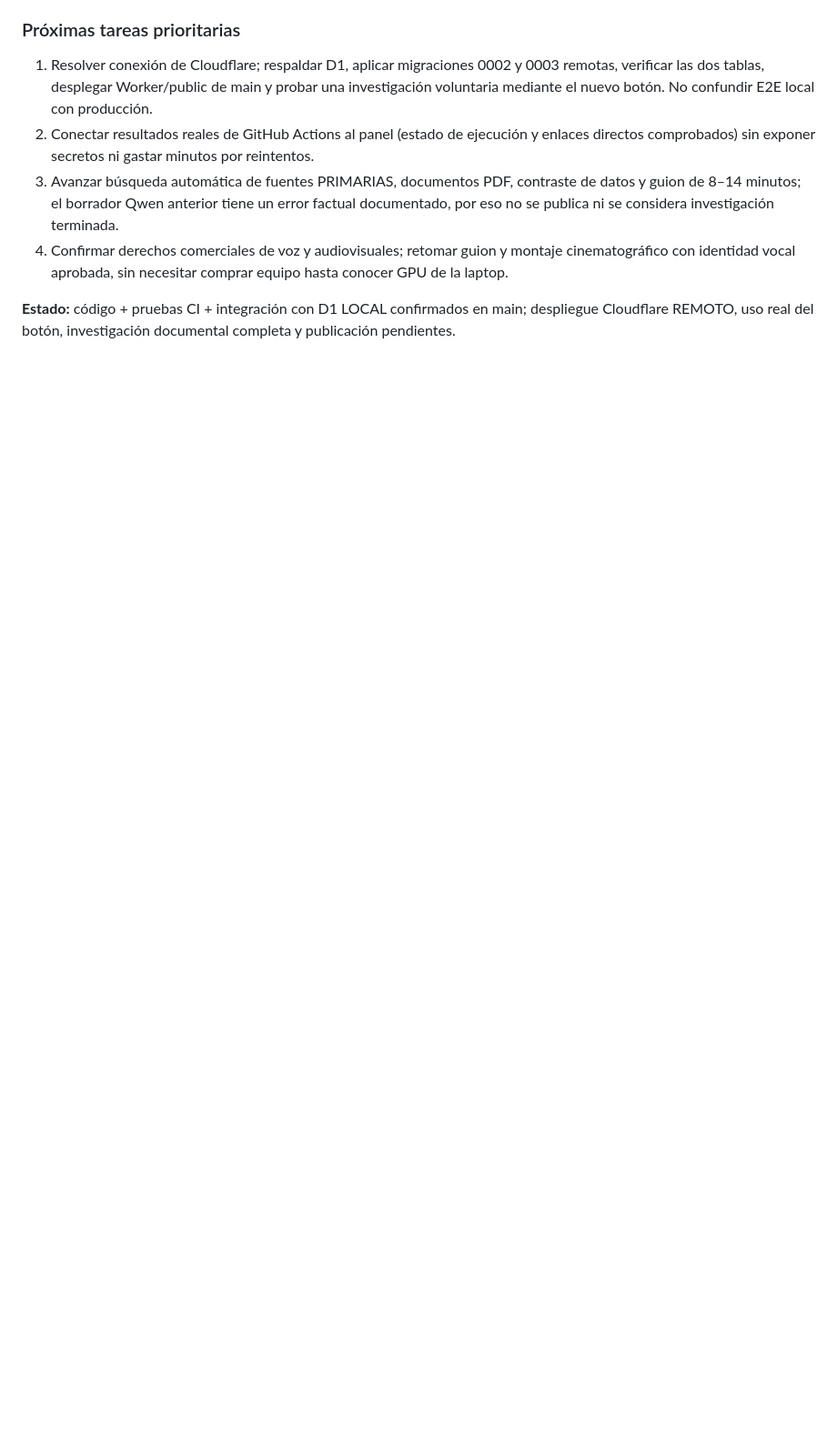
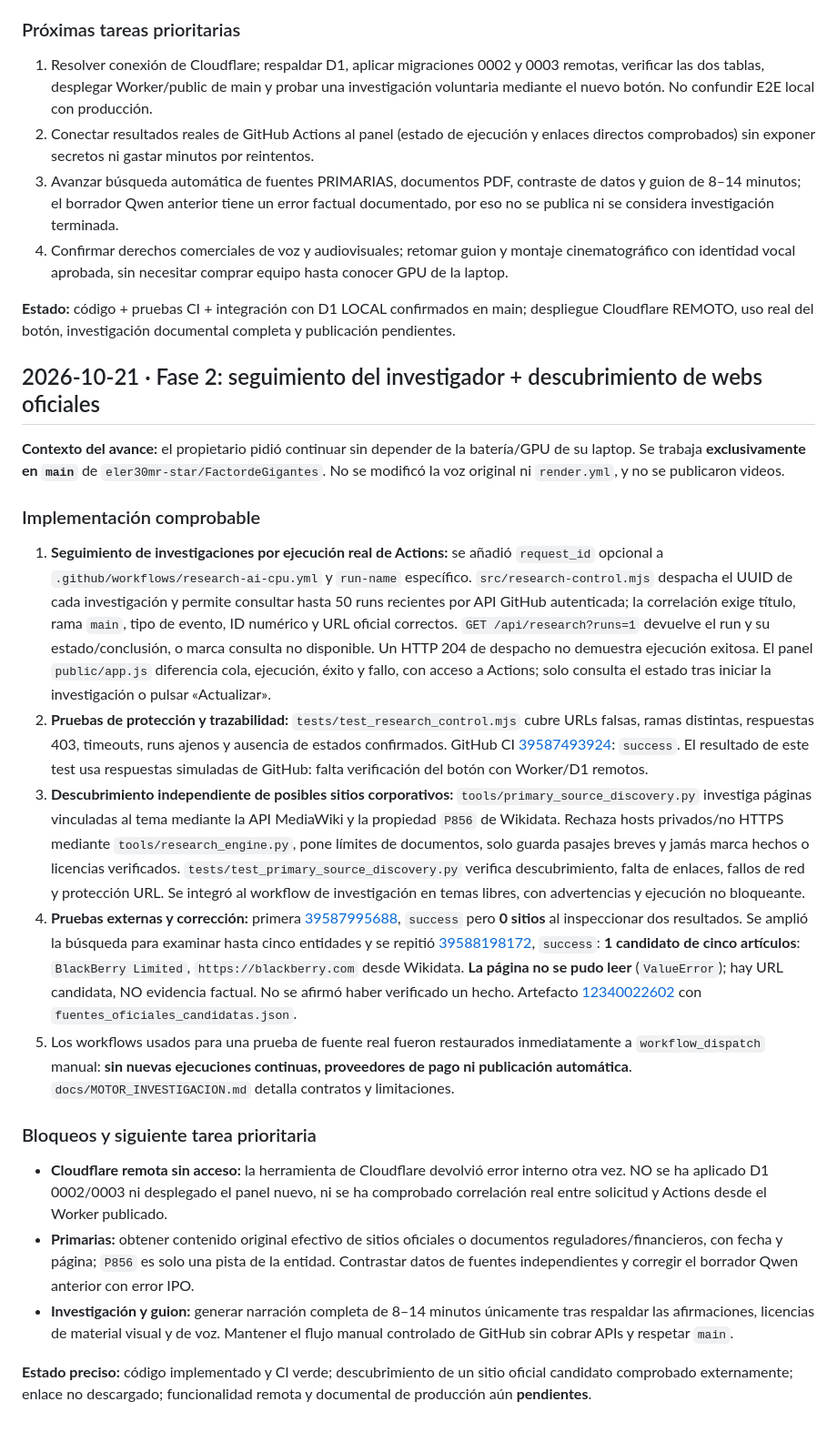
Before and after one commit to eler30mr-star/FactordeGigantes, a Markdown page: docs/AVANCE.md, the part around the change. Shown at 91% size. Drawn GitHub-style; blank space fills up the shorter version.

Commit message:
docs: registrar seguimiento GitHub y fuentes oficiales con evidencia real

```diff
--- a/docs/AVANCE.md
+++ b/docs/AVANCE.md
@@ -607,3 +607,23 @@ Continuar el motor de Factor de Gigantes mientras la laptop HP de 12 GB está de
 4. Confirmar derechos comerciales de voz y audiovisuales; retomar guion y montaje cinematográfico con identidad vocal aprobada, sin necesitar comprar equipo hasta conocer GPU de la laptop.
 
 **Estado:** código + pruebas CI + integración con D1 LOCAL confirmados en main; despliegue Cloudflare REMOTO, uso real del botón, investigación documental completa y publicación pendientes.
+
+## 2026-10-21 · Fase 2: seguimiento del investigador + descubrimiento de webs oficiales
+
+**Contexto del avance:** el propietario pidió continuar sin depender de la batería/GPU de su laptop. Se trabaja **exclusivamente en `main`** de `eler30mr-star/FactordeGigantes`. No se modificó la voz original ni `render.yml`, y no se publicaron videos.
+
+### Implementación comprobable
+
+1. **Seguimiento de investigaciones por ejecución real de Actions:** se añadió `request_id` opcional a `.github/workflows/research-ai-cpu.yml` y `run-name` específico. `src/research-control.mjs` despacha el UUID de cada investigación y permite consultar hasta 50 runs recientes por API GitHub autenticada; la correlación exige título, rama `main`, tipo de evento, ID numérico y URL oficial correctos. `GET /api/research?runs=1` devuelve el run y su estado/conclusión, o marca consulta no disponible. Un HTTP 204 de despacho no demuestra ejecución exitosa. El panel `public/app.js` diferencia cola, ejecución, éxito y fallo, con acceso a Actions; solo consulta el estado tras iniciar la investigación o pulsar «Actualizar».
+2. **Pruebas de protección y trazabilidad:** `tests/test_research_control.mjs` cubre URLs falsas, ramas distintas, respuestas 403, timeouts, runs ajenos y ausencia de estados confirmados. GitHub CI [39587493924](https://github.com/eler30mr-star/FactordeGigantes/actions/runs/39587493924): `success`. El resultado de este test usa respuestas simuladas de GitHub: falta verificación del botón con Worker/D1 remotos.
+3. **Descubrimiento independiente de posibles sitios corporativos:** `tools/primary_source_discovery.py` investiga páginas vinculadas al tema mediante la API MediaWiki y la propiedad `P856` de Wikidata. Rechaza hosts privados/no HTTPS mediante `tools/research_engine.py`, pone límites de documentos, solo guarda pasajes breves y jamás marca hechos o licencias verificados. `tests/test_primary_source_discovery.py` verifica descubrimiento, falta de enlaces, fallos de red y protección URL. Se integró al workflow de investigación en temas libres, con advertencias y ejecución no bloqueante.
+4. **Pruebas externas y corrección:** primera [39587995688](https://github.com/eler30mr-star/FactordeGigantes/actions/runs/39587995688), `success` pero **0 sitios** al inspeccionar dos resultados. Se amplió la búsqueda para examinar hasta cinco entidades y se repitió [39588198172](https://github.com/eler30mr-star/FactordeGigantes/actions/runs/39588198172), `success`: **1 candidato de cinco artículos**: `BlackBerry Limited`, `https://blackberry.com` desde Wikidata. **La página no se pudo leer** (`ValueError`); hay URL candidata, NO evidencia factual. No se afirmó haber verificado un hecho. Artefacto [12340022602](https://github.com/eler30mr-star/FactordeGigantes/actions/runs/39588198172/artifacts/12340022602) con `fuentes_oficiales_candidatas.json`.
+5. Los workflows usados para una prueba de fuente real fueron restaurados inmediatamente a `workflow_dispatch` manual: **sin nuevas ejecuciones continuas, proveedores de pago ni publicación automática**. `docs/MOTOR_INVESTIGACION.md` detalla contratos y limitaciones.
+
+### Bloqueos y siguiente tarea prioritaria
+
+- **Cloudflare remota sin acceso:** la herramienta de Cloudflare devolvió error interno otra vez. NO se ha aplicado D1 0002/0003 ni desplegado el panel nuevo, ni se ha comprobado correlación real entre solicitud y Actions desde el Worker publicado.
+- **Primarias:** obtener contenido original efectivo de sitios oficiales o documentos reguladores/financieros, con fecha y página; `P856` es solo una pista de la entidad. Contrastar datos de fuentes independientes y corregir el borrador Qwen anterior con error IPO.
+- **Investigación y guion:** generar narración completa de 8–14 minutos únicamente tras respaldar las afirmaciones, licencias de material visual y de voz. Mantener el flujo manual controlado de GitHub sin cobrar APIs y respetar `main`.
+
+**Estado preciso:** código implementado y CI verde; descubrimiento de un sitio oficial candidato comprobado externamente; enlace no descargado; funcionalidad remota y documental de producción aún **pendientes**.
```
